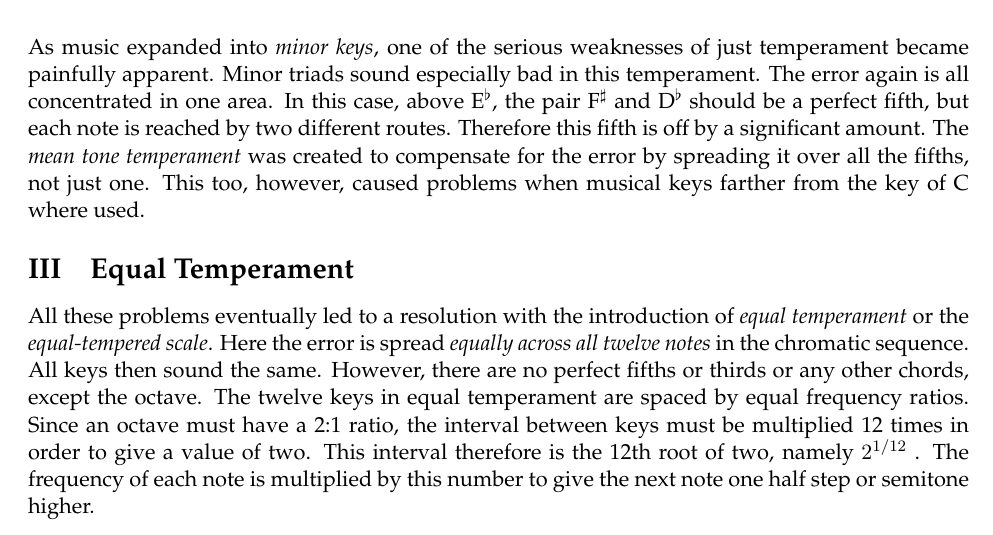
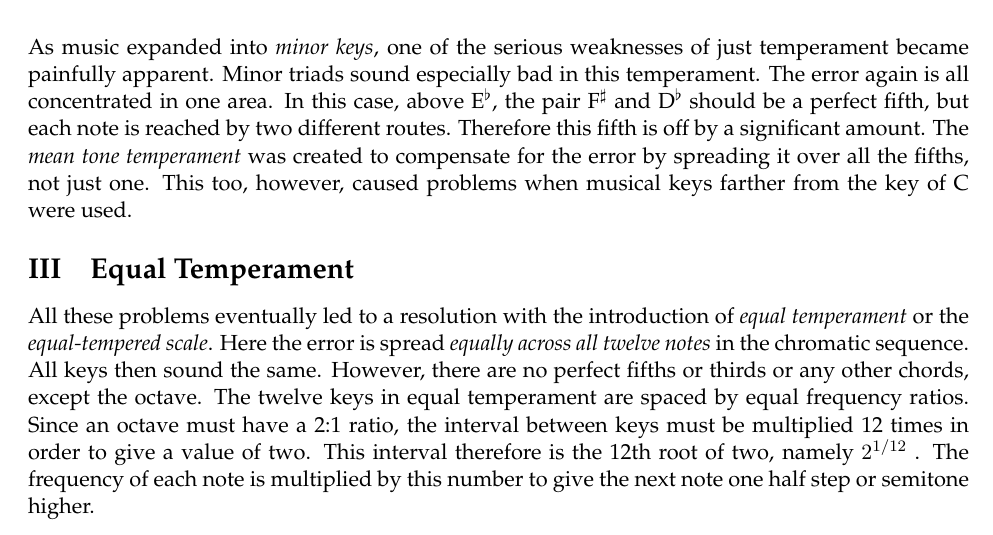
Before and after one commit to josephromano/josephromano.github.io, a LaTeX document (PHYS1406/labs/S2021/modified/lab11.tex): part of page 2 of 5, cut so that both start at the same text. The pictures show the PDF file PHYS1406/labs/S2021/modified/lab11.pdf that the author committed with the source.

Commit message:
fixed typo

```diff
--- a/PHYS1406/labs/S2021/modified/lab11.tex
+++ b/PHYS1406/labs/S2021/modified/lab11.tex
@@ -139,7 +139,7 @@ should be a perfect fifth, but each note is reached by two different
 routes. Therefore this fifth is off by a significant amount. The
 {\em mean tone temperament} was created to compensate for the error by
 spreading it over all the fifths, not just one. This too, however, caused
-problems when musical keys farther from the key of C where used.
+problems when musical keys farther from the key of C were used.
 
 \subsection{Equal Temperament}
 
```
Also changed, not shown: PHYS1406/labs/S2021/modified/lab11.pdf.
